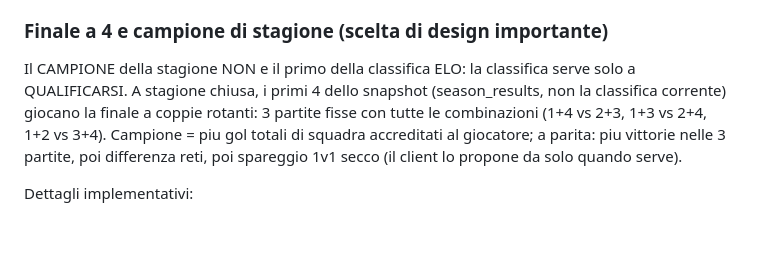
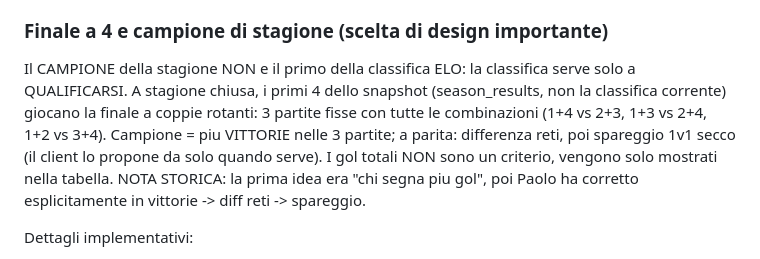
Before and after one commit to Paoloscia/balillaZBuilding, a Markdown page: README.md, the part around the change. Rendered like a GitHub page; blank space fills up the shorter version.

```diff
--- a/README.md
+++ b/README.md
@@ -82,7 +82,7 @@ Su un DB già in produzione servono solo gli script nuovi. `loadAll` è resilien
 
 ### Finale a 4 e campione di stagione (scelta di design importante)
 
-Il CAMPIONE della stagione NON e il primo della classifica ELO: la classifica serve solo a QUALIFICARSI. A stagione chiusa, i primi 4 dello snapshot (season_results, non la classifica corrente) giocano la finale a coppie rotanti: 3 partite fisse con tutte le combinazioni (1+4 vs 2+3, 1+3 vs 2+4, 1+2 vs 3+4). Campione = piu gol totali di squadra accreditati al giocatore; a parita: piu vittorie nelle 3 partite, poi differenza reti, poi spareggio 1v1 secco (il client lo propone da solo quando serve).
+Il CAMPIONE della stagione NON e il primo della classifica ELO: la classifica serve solo a QUALIFICARSI. A stagione chiusa, i primi 4 dello snapshot (season_results, non la classifica corrente) giocano la finale a coppie rotanti: 3 partite fisse con tutte le combinazioni (1+4 vs 2+3, 1+3 vs 2+4, 1+2 vs 3+4). Campione = piu VITTORIE nelle 3 partite; a parita: differenza reti, poi spareggio 1v1 secco (il client lo propone da solo quando serve). I gol totali NON sono un criterio, vengono solo mostrati nella tabella. NOTA STORICA: la prima idea era "chi segna piu gol", poi Paolo ha corretto esplicitamente in vittorie -> diff reti -> spareggio.
 
 Dettagli implementativi:
 - La finale vive in una riga di `tournaments` con `format: "finale4"`, `rated: false`, `teams: []` e un bracket custom `{players: [4 id in ordine di rank], matches: [{a:[i,i], b:[i,i], score}], tiebreak: {a, b, score} | null}`. NIENTE nuove tabelle o colonne.
```
